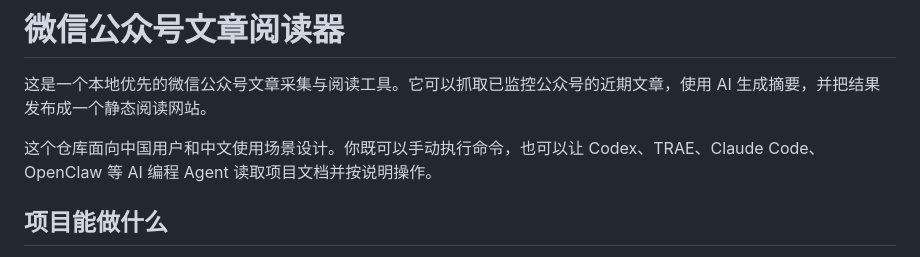
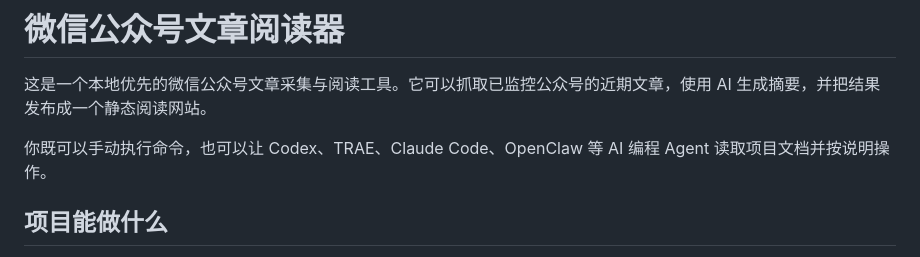
Before and after one commit to liuchenglong-THUIBE/wechat-article-viewer, a Markdown page: README.md, the part around the change. Drawn GitHub-style.

Commit message:
Fix formatting in README.md

```diff
--- a/README.md
+++ b/README.md
@@ -2,7 +2,7 @@
 
 这是一个本地优先的微信公众号文章采集与阅读工具。它可以抓取已监控公众号的近期文章，使用 AI 生成摘要，并把结果发布成一个静态阅读网站。
 
-这个仓库面向中国用户和中文使用场景设计。你既可以手动执行命令，也可以让 Codex、TRAE、Claude Code、OpenClaw 等 AI 编程 Agent 读取项目文档并按说明操作。
+你既可以手动执行命令，也可以让 Codex、TRAE、Claude Code、OpenClaw 等 AI 编程 Agent 读取项目文档并按说明操作。
 
 ## 项目能做什么
 
```
